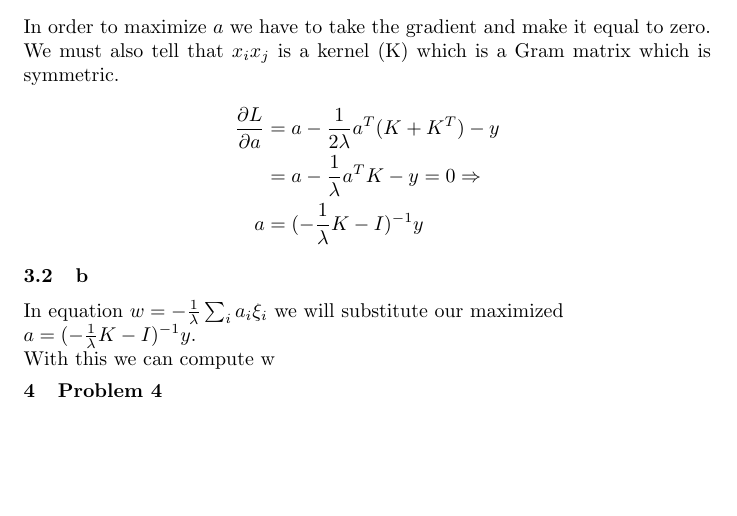
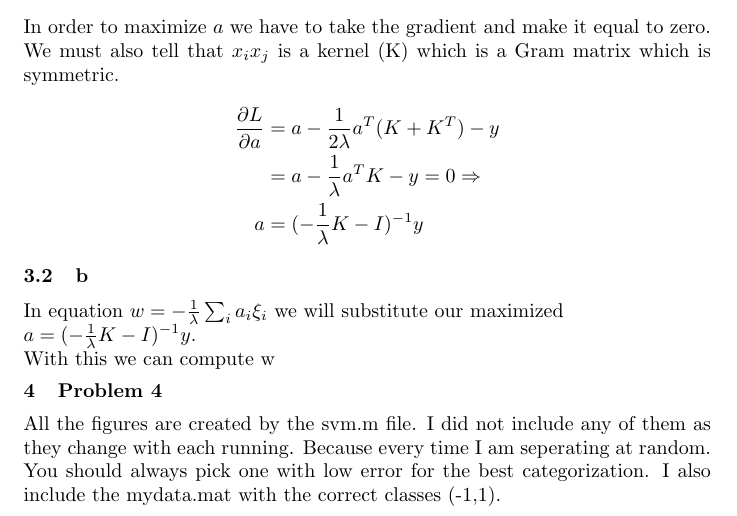
Before and after one commit to gkoloventzos/COMS4771_HMWK2, a LaTeX problem sheet (assignment.tex, which reads problem4.tex): part of page 4 of 4, cut so that both start at the same text, the shorter picture padded with empty space. Compiled offline with pdfLaTeX.

Commit message:
problem 4

```diff
--- a/problem4.tex
+++ b/problem4.tex
@@ -1 +1,6 @@
 \section{Problem 4}
+All the figures are created by the svm.m file.
+I did not include any of them as they change with each running.
+Because every time I am seperating at random.
+You should always pick one with low error for the best categorization.
+I also include the mydata.mat with the correct classes (-1,1).
```
Also changed, not shown: 1 other file.
